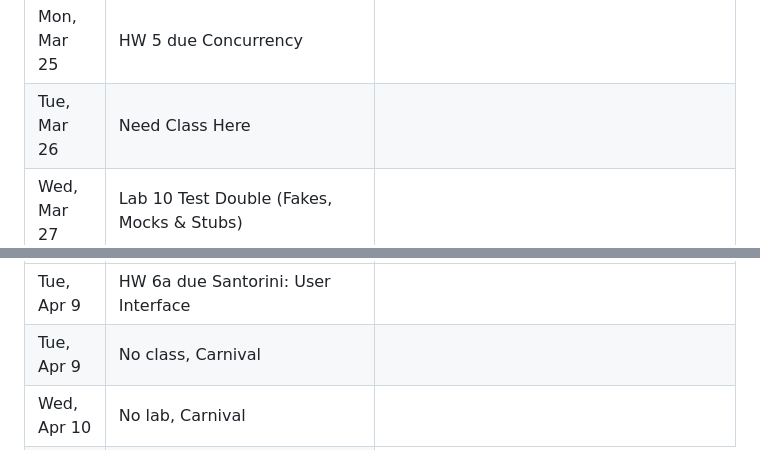
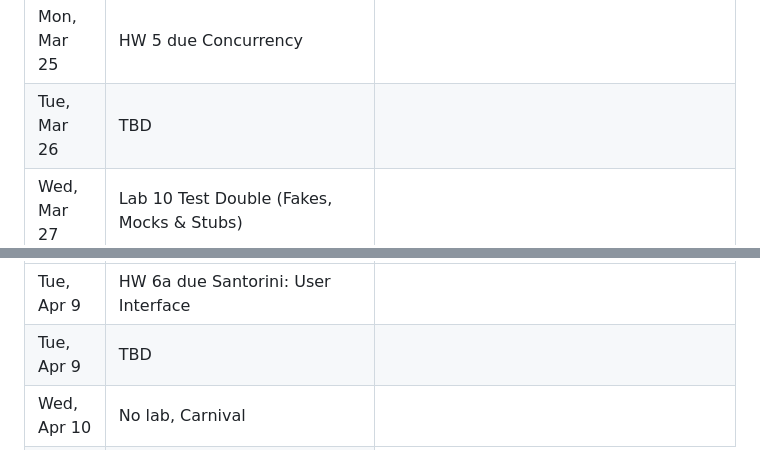
Before and after one commit to CMU-17-214/s2024, a Markdown page: README.md, 2 parts joined by grey strips. GitHub-like rendering.

Commit message:
Update classes

```diff
--- a/README.md
+++ b/README.md
@@ -255,7 +255,7 @@ The schedule below reflects our current plans, but will be updated throughout th
     </tr>
     <tr>
       <td>Tue, Mar 26</td>
-      <td><bf>Need Class Here</bf></td>
+      <td><bf>TBD</bf></td>
       <td></td>
     </tr>
     <tr>
@@ -294,7 +294,7 @@ The schedule below reflects our current plans, but will be updated throughout th
     </tr>
     <tr>
       <td>Tue, Apr 9</td>
-      <td class="break">No class, Carnival</td>
+      <td>TBD</td>
       <td></td>
     </tr>
     <tr>
```
